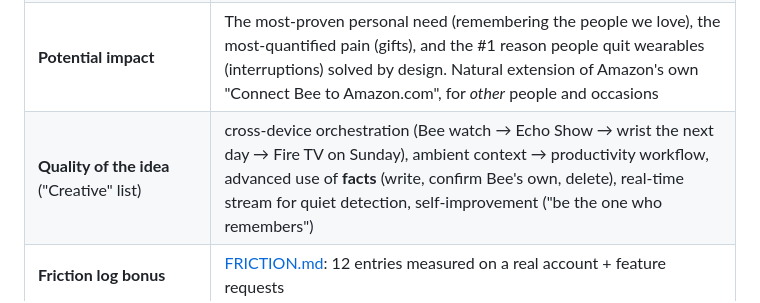
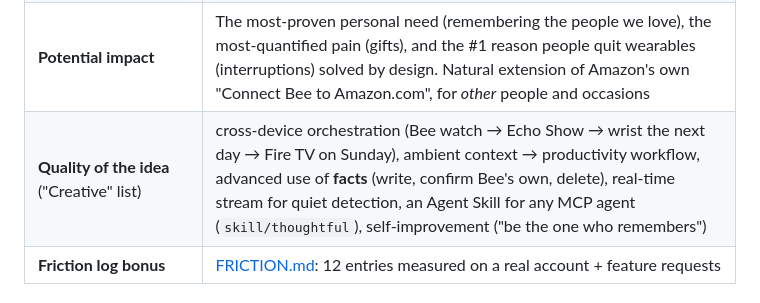
Before and after one commit to blanco1er/thoughtful, a Markdown page: DEVPOST.md, the part around the change. Rendered like a GitHub page.

Commit message:
Devpost: Agent Skill evidence
Co-Authored-By: Claude Opus 5.5 <noreply@anthropic.com>

```diff
--- a/DEVPOST.md
+++ b/DEVPOST.md
@@ -89,7 +89,7 @@ The best moment for an ambient AI is almost never "now". It is tonight, after th
 | **Tech implementation** (uses Bee for real) | `src/bee.mjs` (imports `@beeai/cli/lib`), reads + **writes** facts and todos with alarms, stream with reconnection; Bedrock with cap and fallback; MCP + MCP Apps; 38 tests; extraction benchmark 86 % recall, 0 leaks |
 | **Design** (complete, coherent, right for each device) | iPhone app EN/FR with onboarding, consent, empty/error states, erase; Echo Show card in three columns sized for reading across the room, surprise cover; TV "Sunday" view with D-pad; UX audit at 0 issues (iPhone, iPad, desktop, light and dark) |
 | **Potential impact** | The most-proven personal need (remembering the people we love), the most-quantified pain (gifts), and the #1 reason people quit wearables (interruptions) solved by design. Natural extension of Amazon's own "Connect Bee to Amazon.com", for *other* people and occasions |
-| **Quality of the idea** ("Creative" list) | cross-device orchestration (Bee watch → Echo Show → wrist the next day → Fire TV on Sunday), ambient context → productivity workflow, advanced use of **facts** (write, confirm Bee's own, delete), real-time stream for quiet detection, self-improvement ("be the one who remembers") |
+| **Quality of the idea** ("Creative" list) | cross-device orchestration (Bee watch → Echo Show → wrist the next day → Fire TV on Sunday), ambient context → productivity workflow, advanced use of **facts** (write, confirm Bee's own, delete), real-time stream for quiet detection, an Agent Skill for any MCP agent (`skill/thoughtful`), self-improvement ("be the one who remembers") |
 | **Friction log bonus** | [FRICTION.md](FRICTION.md): 12 entries measured on a real account + feature requests |
 
 ## Built with
```
